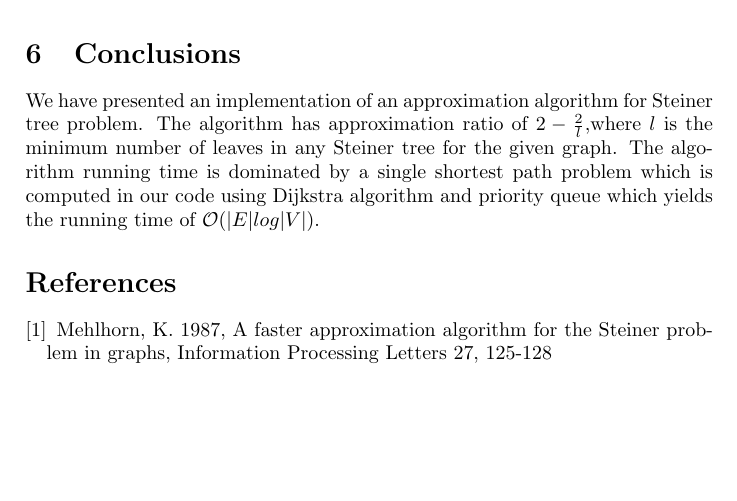
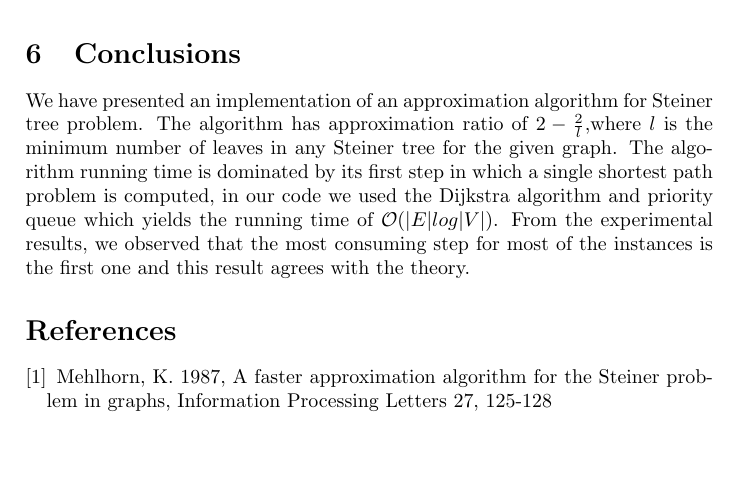
Before and after one commit to emadbc/LabReport, a LaTeX document (report.tex): part of page 5 of 6, cut so that both start at the same text, the shorter picture padded with empty space. Compiled offline with pdfLaTeX; the source files are stored in an older character set and shown here as Unicode.

Commit message:
running time results explanation added to Conclusion

```diff
--- a/report.tex
+++ b/report.tex
@@ -319,10 +319,7 @@ In theory, it is claimed that step 1 of algorithm 1 dominates the whole running
 
 
 \section{Conclusions}
-We have presented an implementation of an approximation algorithm for Steiner tree problem. The algorithm has approximation ratio of $2 - \frac{2}{l}$,where $ l $ is the minimum number of leaves in any Steiner tree for the given graph. The algorithm running time is dominated by a single shortest path problem which is computed in our code using Dijkstra algorithm and priority queue which yields the running time of $\mathcal{O}(|E|log|V|)$.
-
-
-% TABLES
+We have presented an implementation of an approximation algorithm for Steiner tree problem. The algorithm has approximation ratio of $2 - \frac{2}{l}$,where $ l $ is the minimum number of leaves in any Steiner tree for the given graph. The algorithm running time is dominated by its first step in which a single shortest path problem is computed, in our code we used the Dijkstra algorithm and priority queue which yields the running time of $\mathcal{O}(|E|log|V|)$. From the experimental results, we observed that the most consuming step for most of the instances is the first one and this result agrees with the theory.
 
 
 
```
Also changed, not shown: report.pdf, 3 other files.
